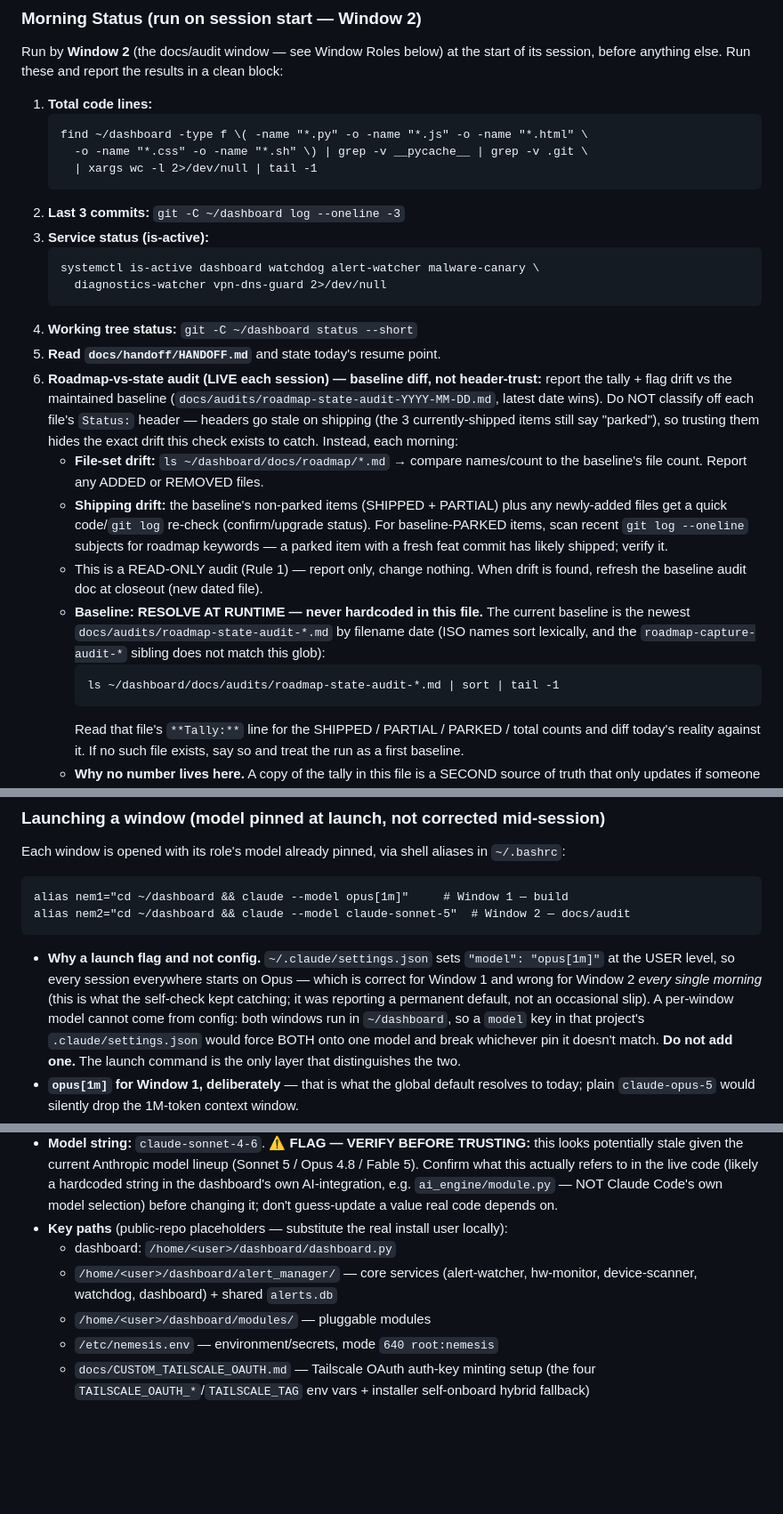
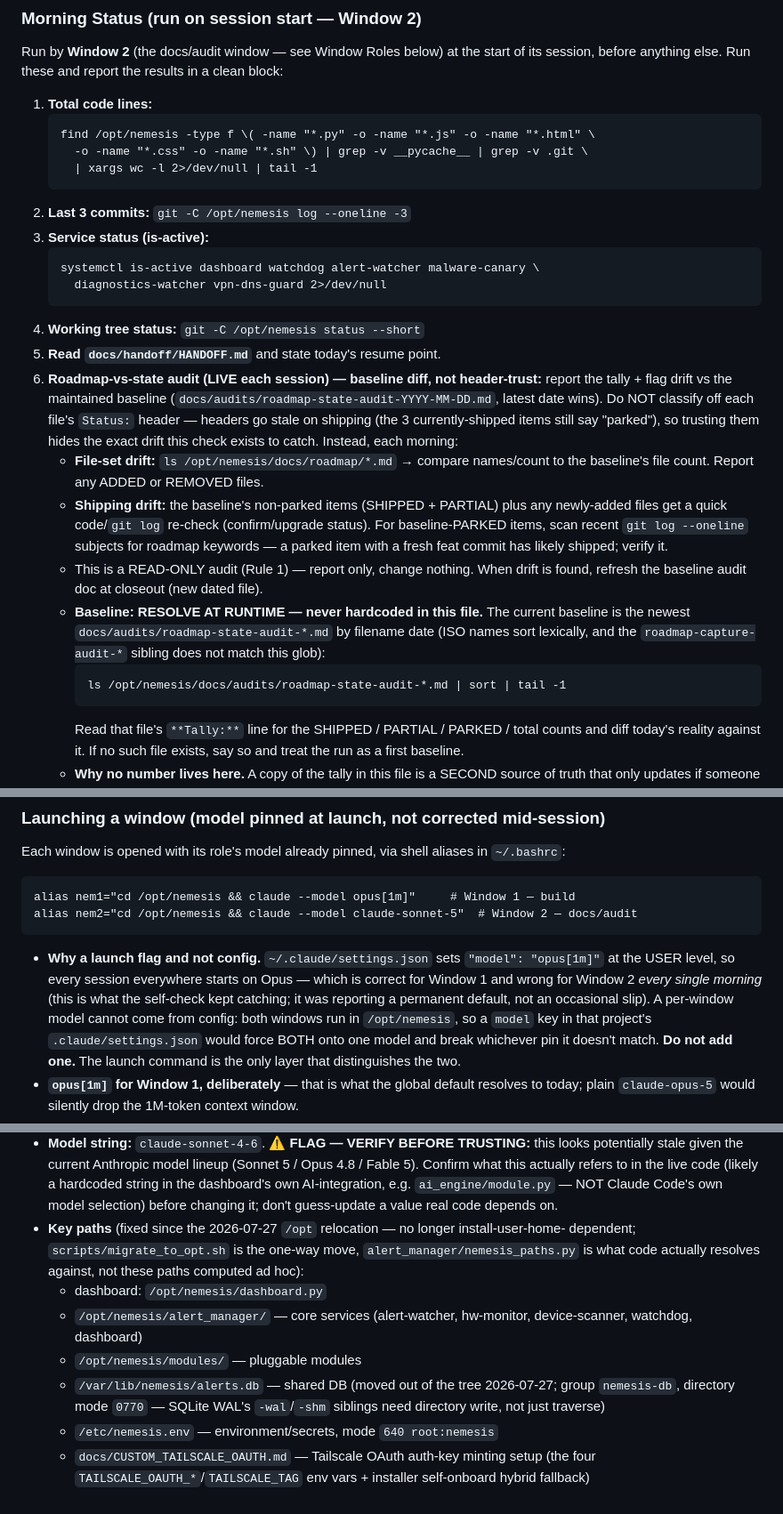
Before and after one commit to nemesis981/dashboard, a Markdown page: CLAUDE.md, 3 parts joined by grey strips. Shown at 89% size. Drawn GitHub-style; blank space fills up the shorter version.

Commit message:
docs(claude): fix all stale ~/dashboard paths after the /opt relocation
CLAUDE.md still referenced /home/<user>/dashboard throughout, a full day
after the 2026-07-27 relocation moved code to /opt/nemesis and the DB to
/var/lib/nemesis -- flagged as the top-priority open item in both the
2026-07-27 closeout and the 2026-07-28 migration-status audit, since the
Morning Status commands were silently producing wrong output (the line-count
command returned a plausible-looking "0"; git -C ~/dashboard failed outright).

Fixed every instance:
  - The three Morning Status commands (line count, git log, git status).
  - Both roadmap-audit path lookups (docs/roadmap/, docs/audits/).
  - The nem1/nem2 launch aliases -- these are the actual shell aliases used
    to open each window, so a stale path here means every future window
    launches into a directory that no longer exists as a repo.
  - The "both windows run in ~/dashboard" reasoning note.
  - The "Key paths" section, rewritten rather than just path-swapped: the DB
    entry now correctly points at /var/lib/nemesis/alerts.db (moved out of
    the tree entirely, not just relocated within it) with its group/mode,
    and the parenthetical dropped "substitute the real install user locally"
    since neither the code path nor the DB path depend on the install
    username post-relocation (only which user individual services run as
    does, which is a different concern already covered elsewhere).

Verified by running all five affected commands after the edit, not just
reading the diff: all five now resolve correctly against the real repo
(35,861 lines, real commit log, working tree status, 63 roadmap files, the
correct audit baseline file).

Left alone, not in scope for a paths-only pass: the six-vs-eight-service
count in the Morning Status service-check list and the State Snapshots
STATE.txt description (both pre-existing gaps, unrelated to the relocation --
hw-monitor and device-scanner already existed before yesterday and were
simply never added to this list). docs/operations/backupproc.md is also
still stale but out of scope here. Two files showed as modified during this
session that are not part of this commit -- dashboard.py and
diagnostics/suricata_health.py have genuine, uncommitted Window 1
in-progress changes (removing unnecessary sudo from tail calls on
world-readable Suricata logs) and were left untouched.

Co-Authored-By: Claude Sonnet 5 <noreply@anthropic.com>

````diff
--- a/CLAUDE.md
+++ b/CLAUDE.md
@@ -23,17 +23,17 @@ session, before anything else. Run these and report the results in a clean block
 
 1. **Total code lines:**
    ```
-   find ~/dashboard -type f \( -name "*.py" -o -name "*.js" -o -name "*.html" \
+   find /opt/nemesis -type f \( -name "*.py" -o -name "*.js" -o -name "*.html" \
      -o -name "*.css" -o -name "*.sh" \) | grep -v __pycache__ | grep -v .git \
      | xargs wc -l 2>/dev/null | tail -1
    ```
-2. **Last 3 commits:** `git -C ~/dashboard log --oneline -3`
+2. **Last 3 commits:** `git -C /opt/nemesis log --oneline -3`
 3. **Service status (is-active):**
    ```
    systemctl is-active dashboard watchdog alert-watcher malware-canary \
      diagnostics-watcher vpn-dns-guard 2>/dev/null
    ```
-4. **Working tree status:** `git -C ~/dashboard status --short`
+4. **Working tree status:** `git -C /opt/nemesis status --short`
 5. **Read `docs/handoff/HANDOFF.md`** and state today's resume point.
 6. **Roadmap-vs-state audit (LIVE each session) — baseline diff, not header-trust:**
    report the tally + flag drift vs the maintained baseline
@@ -41,7 +41,7 @@ session, before anything else. Run these and report the results in a clean block
    off each file's `Status:` header — headers go stale on shipping (the 3 currently-shipped
    items still say "parked"), so trusting them hides the exact drift this check exists to
    catch. Instead, each morning:
-   - **File-set drift:** `ls ~/dashboard/docs/roadmap/*.md` → compare names/count to the
+   - **File-set drift:** `ls /opt/nemesis/docs/roadmap/*.md` → compare names/count to the
      baseline's file count. Report any ADDED or REMOVED files.
    - **Shipping drift:** the baseline's non-parked items (SHIPPED + PARTIAL) plus any
      newly-added files get a quick code/`git log` re-check (confirm/upgrade status). For
@@ -53,7 +53,7 @@ session, before anything else. Run these and report the results in a clean block
      the newest `docs/audits/roadmap-state-audit-*.md` by filename date (ISO names sort
      lexically, and the `roadmap-capture-audit-*` sibling does not match this glob):
      ```
-     ls ~/dashboard/docs/audits/roadmap-state-audit-*.md | sort | tail -1
+     ls /opt/nemesis/docs/audits/roadmap-state-audit-*.md | sort | tail -1
      ```
      Read that file's `**Tally:**` line for the SHIPPED / PARTIAL / PARKED / total counts and
      diff today's reality against it. If no such file exists, say so and treat the run as a
@@ -194,15 +194,15 @@ source-visibility). This rule covers it and any future similarly-carved-out priv
 Each window is opened with its role's model already pinned, via shell aliases in `~/.bashrc`:
 
 ```
-alias nem1="cd ~/dashboard && claude --model opus[1m]"     # Window 1 — build
-alias nem2="cd ~/dashboard && claude --model claude-sonnet-5"  # Window 2 — docs/audit
+alias nem1="cd /opt/nemesis && claude --model opus[1m]"     # Window 1 — build
+alias nem2="cd /opt/nemesis && claude --model claude-sonnet-5"  # Window 2 — docs/audit
 ```
 
 - **Why a launch flag and not config.** `~/.claude/settings.json` sets `"model": "opus[1m]"`
   at the USER level, so every session everywhere starts on Opus — which is correct for Window 1
   and wrong for Window 2 *every single morning* (this is what the self-check kept catching;
   it was reporting a permanent default, not an occasional slip). A per-window model cannot come
-  from config: both windows run in `~/dashboard`, so a `model` key in that project's
+  from config: both windows run in `/opt/nemesis`, so a `model` key in that project's
   `.claude/settings.json` would force BOTH onto one model and break whichever pin it doesn't
   match. **Do not add one.** The launch command is the only layer that distinguishes the two.
 - **`opus[1m]` for Window 1, deliberately** — that is what the global default resolves to today;
@@ -501,10 +501,15 @@ The dashboard renders HTML/JS from Python f-strings. The most common defect by f
   Confirm what this actually refers to in the live code (likely a hardcoded string in the
   dashboard's own AI-integration, e.g. `ai_engine/module.py` — NOT Claude Code's own model
   selection) before changing it; don't guess-update a value real code depends on.
-- **Key paths** (public-repo placeholders — substitute the real install user locally):
-  - dashboard: `/home/<user>/dashboard/dashboard.py`
-  - `/home/<user>/dashboard/alert_manager/` — core services (alert-watcher, hw-monitor,
-    device-scanner, watchdog, dashboard) + shared `alerts.db`
-  - `/home/<user>/dashboard/modules/` — pluggable modules
+- **Key paths** (fixed since the 2026-07-27 `/opt` relocation — no longer install-user-home-
+  dependent; `scripts/migrate_to_opt.sh` is the one-way move, `alert_manager/nemesis_paths.py`
+  is what code actually resolves against, not these paths computed ad hoc):
+  - dashboard: `/opt/nemesis/dashboard.py`
+  - `/opt/nemesis/alert_manager/` — core services (alert-watcher, hw-monitor,
+    device-scanner, watchdog, dashboard)
+  - `/opt/nemesis/modules/` — pluggable modules
+  - `/var/lib/nemesis/alerts.db` — shared DB (moved out of the tree 2026-07-27; group
+    `nemesis-db`, directory mode `0770` — SQLite WAL's `-wal`/`-shm` siblings need directory
+    write, not just traverse)
   - `/etc/nemesis.env` — environment/secrets, mode `640 root:nemesis`
   - `docs/CUSTOM_TAILSCALE_OAUTH.md` — Tailscale OAuth auth-key minting setup (the four `TAILSCALE_OAUTH_*`/`TAILSCALE_TAG` env vars + installer self-onboard hybrid fallback)
````
